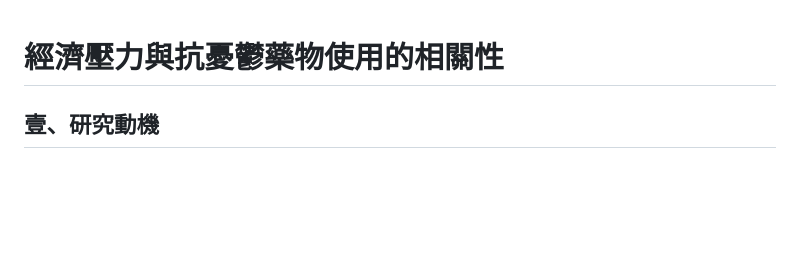
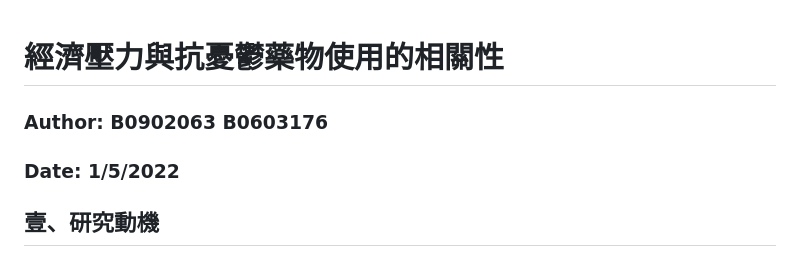
Before and after one commit to wenxxi/R-analysis-project, a Markdown page: README.md, the part around the change. Rendered like a GitHub page; blank space fills up the shorter version.

```diff
--- a/README.md
+++ b/README.md
@@ -1,5 +1,6 @@
 # 經濟壓力與抗憂鬱藥物使用的相關性
-
+### Author: B0902063 B0603176
+### Date: 1/5/2022
 ## 壹、研究動機
   憂鬱症在台灣是一種相當普遍的精神疾病，隨著社會經濟的發展，人數似乎有逐年攀升的趨勢。而新聞中經常報導現代人龐大的經濟壓力（如：高房價、高物價）導致的憂鬱與困境，因此，在本研究中，我們以消費者物價指數和房價負擔能力作為民生經濟的指標，進行經濟壓力與憂慮症藥物使用的關聯性分析。
 
```
